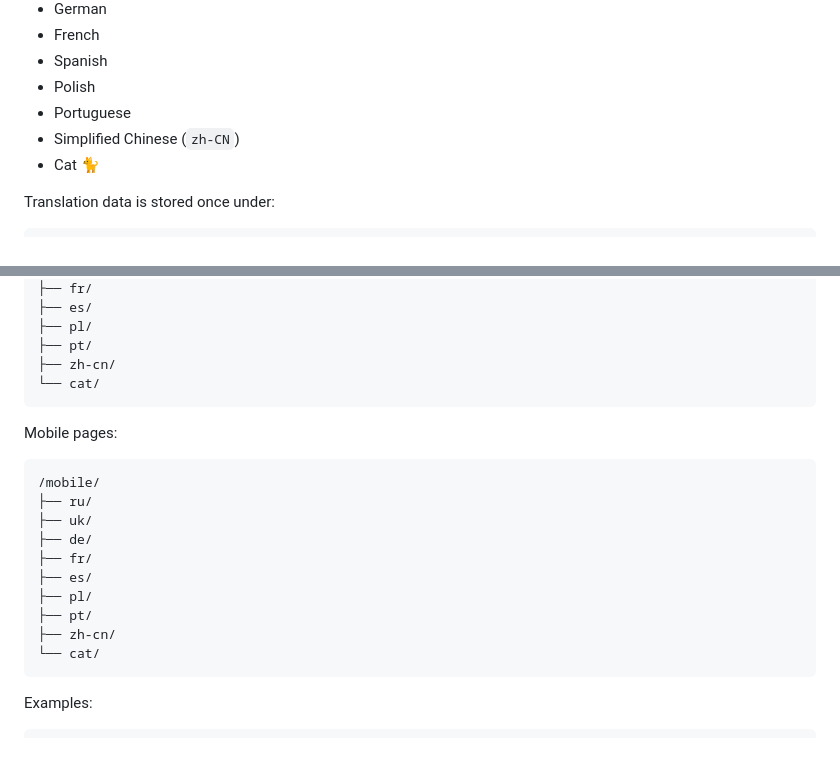
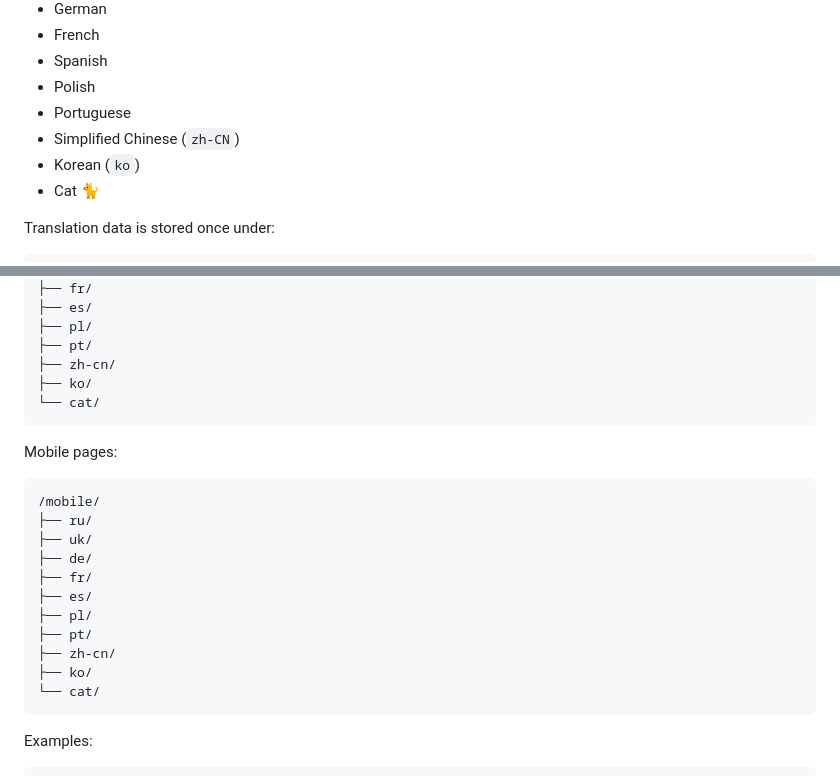
Before and after one commit to wittyphantom333/peacecats-ai, a Markdown page: docs/localization.md, 2 parts joined by grey strips. Rendered like a GitHub page; blank space fills up the shorter version.

Commit message:
Update localization documentation for Korean

````diff
--- a/docs/localization.md
+++ b/docs/localization.md
@@ -11,6 +11,7 @@ The application currently supports:
 - Polish
 - Portuguese
 - Simplified Chinese (`zh-CN`)
+- Korean (`ko`)
 - Cat 🐈
 
 Translation data is stored once under:
@@ -55,6 +56,7 @@ Desktop pages:
 ├── pl/
 ├── pt/
 ├── zh-cn/
+├── ko/
 └── cat/
 ```
 
@@ -70,6 +72,7 @@ Mobile pages:
 ├── pl/
 ├── pt/
 ├── zh-cn/
+├── ko/
 └── cat/
 ```
 
````
